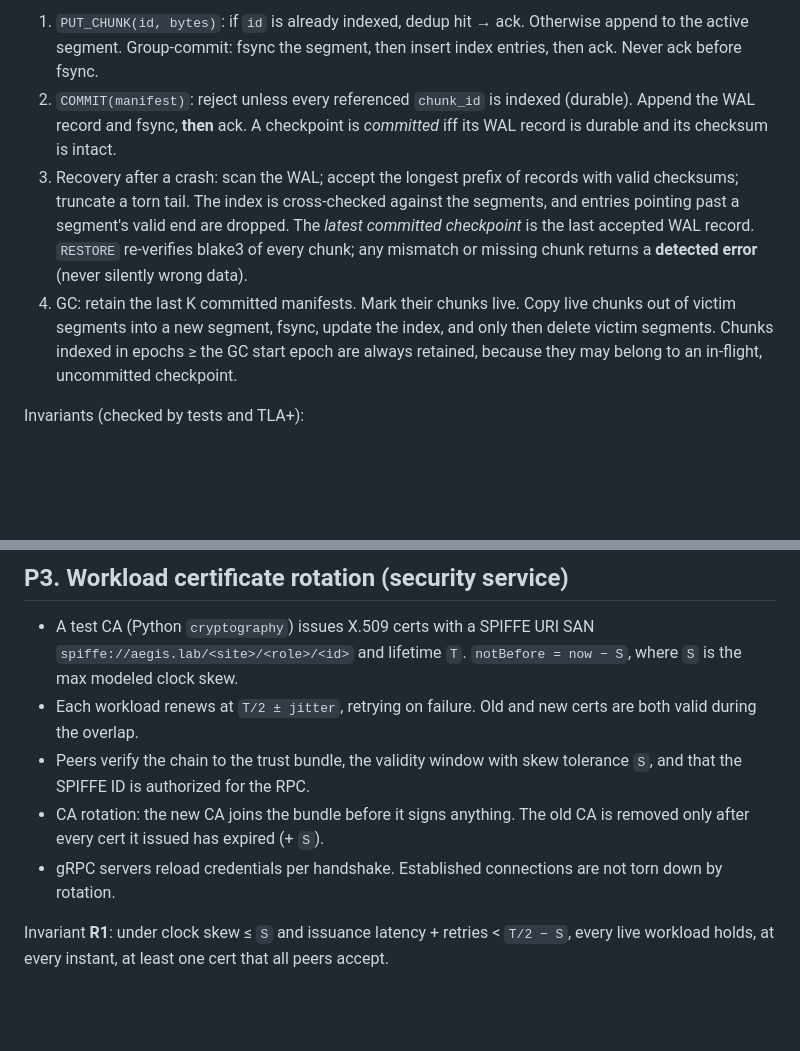
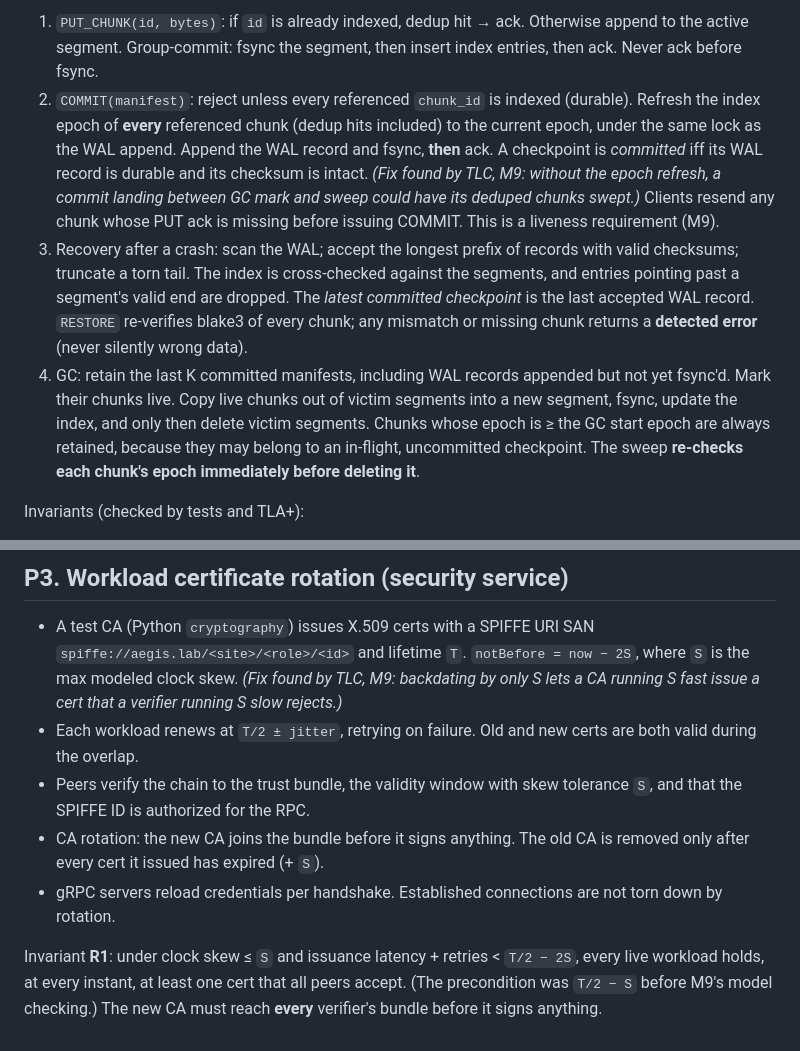
Before and after one commit to eshaan2418/AegisFabric, a Markdown page: docs/protocols.md, 2 parts joined by grey strips. GitHub-like rendering; blank space fills up the shorter version.

Commit message:
docs: apply TLA+-found fixes to P1 (GC epoch refresh) and P3 (2S backdating)

```diff
--- a/docs/protocols.md
+++ b/docs/protocols.md
@@ -16,17 +16,22 @@ listing the `chunk_id`s it references and a monotonically increasing `seq`.
 Commit, from the server's point of view:
 1. `PUT_CHUNK(id, bytes)`: if `id` is already indexed, dedup hit → ack. Otherwise append to the active
    segment. Group-commit: fsync the segment, then insert index entries, then ack. Never ack before fsync.
-2. `COMMIT(manifest)`: reject unless every referenced `chunk_id` is indexed (durable). Append the WAL
-   record and fsync, **then** ack. A checkpoint is *committed* iff its WAL record is durable and its
-   checksum is intact.
+2. `COMMIT(manifest)`: reject unless every referenced `chunk_id` is indexed (durable). Refresh the index
+   epoch of **every** referenced chunk (dedup hits included) to the current epoch, under the same lock as
+   the WAL append. Append the WAL record and fsync, **then** ack. A checkpoint is *committed* iff its WAL
+   record is durable and its checksum is intact. *(Fix found by TLC, M9: without the epoch refresh, a
+   commit landing between GC mark and sweep could have its deduped chunks swept.)*
+   Clients resend any chunk whose PUT ack is missing before issuing COMMIT. This is a liveness requirement
+   (M9).
 3. Recovery after a crash: scan the WAL; accept the longest prefix of records with valid checksums; truncate
    a torn tail. The index is cross-checked against the segments, and entries pointing past a segment's valid
    end are dropped. The *latest committed checkpoint* is the last accepted WAL record. `RESTORE` re-verifies
    blake3 of every chunk; any mismatch or missing chunk returns a **detected error** (never silently wrong data).
-4. GC: retain the last K committed manifests. Mark their chunks live. Copy live chunks out of victim
-   segments into a new segment, fsync, update the index, and only then delete victim segments. Chunks
-   indexed in epochs ≥ the GC start epoch are always retained, because they may belong to an in-flight,
-   uncommitted checkpoint.
+4. GC: retain the last K committed manifests, including WAL records appended but not yet fsync'd. Mark
+   their chunks live. Copy live chunks out of victim segments into a new segment, fsync, update the index,
+   and only then delete victim segments. Chunks whose epoch is ≥ the GC start epoch are always retained,
+   because they may belong to an in-flight, uncommitted checkpoint. The sweep **re-checks each chunk's epoch
+   immediately before deleting it**.
 
 Invariants (checked by tests and TLA+):
 - **I1** No committed manifest references a chunk that is not durably stored.
@@ -50,7 +55,8 @@ Invariants (checked by tests and TLA+):
 ## P3. Workload certificate rotation (security service)
 
 - A test CA (Python `cryptography`) issues X.509 certs with a SPIFFE URI SAN `spiffe://aegis.lab/<site>/<role>/<id>`
-  and lifetime `T`. `notBefore = now − S`, where `S` is the max modeled clock skew.
+  and lifetime `T`. `notBefore = now − 2S`, where `S` is the max modeled clock skew. *(Fix found by TLC, M9:
+  backdating by only S lets a CA running S fast issue a cert that a verifier running S slow rejects.)*
 - Each workload renews at `T/2 ± jitter`, retrying on failure. Old and new certs are both valid during the overlap.
 - Peers verify the chain to the trust bundle, the validity window with skew tolerance `S`, and that the SPIFFE ID is
   authorized for the RPC.
@@ -58,5 +64,6 @@ Invariants (checked by tests and TLA+):
   issued has expired (+ `S`).
 - gRPC servers reload credentials per handshake. Established connections are not torn down by rotation.
 
-Invariant **R1**: under clock skew ≤ `S` and issuance latency + retries < `T/2 − S`, every live workload holds,
-at every instant, at least one cert that all peers accept.
+Invariant **R1**: under clock skew ≤ `S` and issuance latency + retries < `T/2 − 2S`, every live workload
+holds, at every instant, at least one cert that all peers accept. (The precondition was `T/2 − S` before
+M9's model checking.) The new CA must reach **every** verifier's bundle before it signs anything.
```
